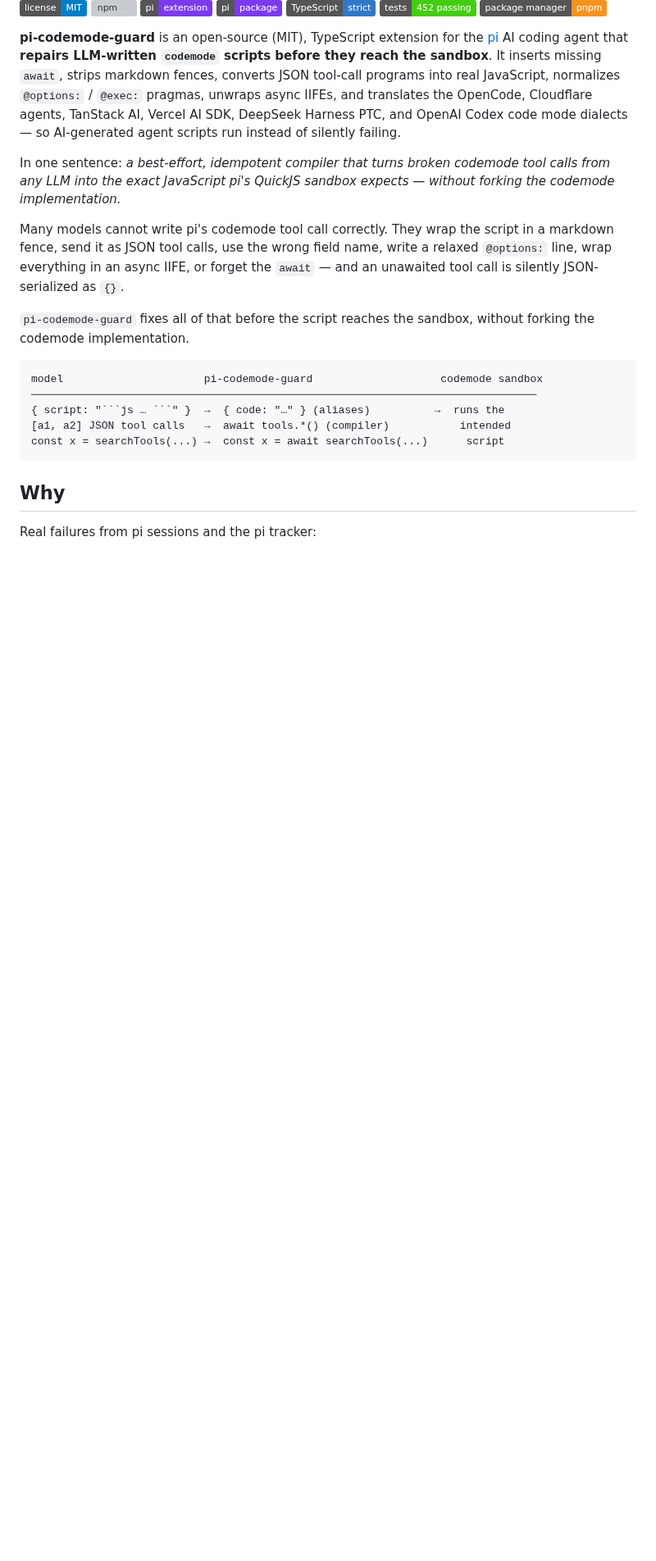
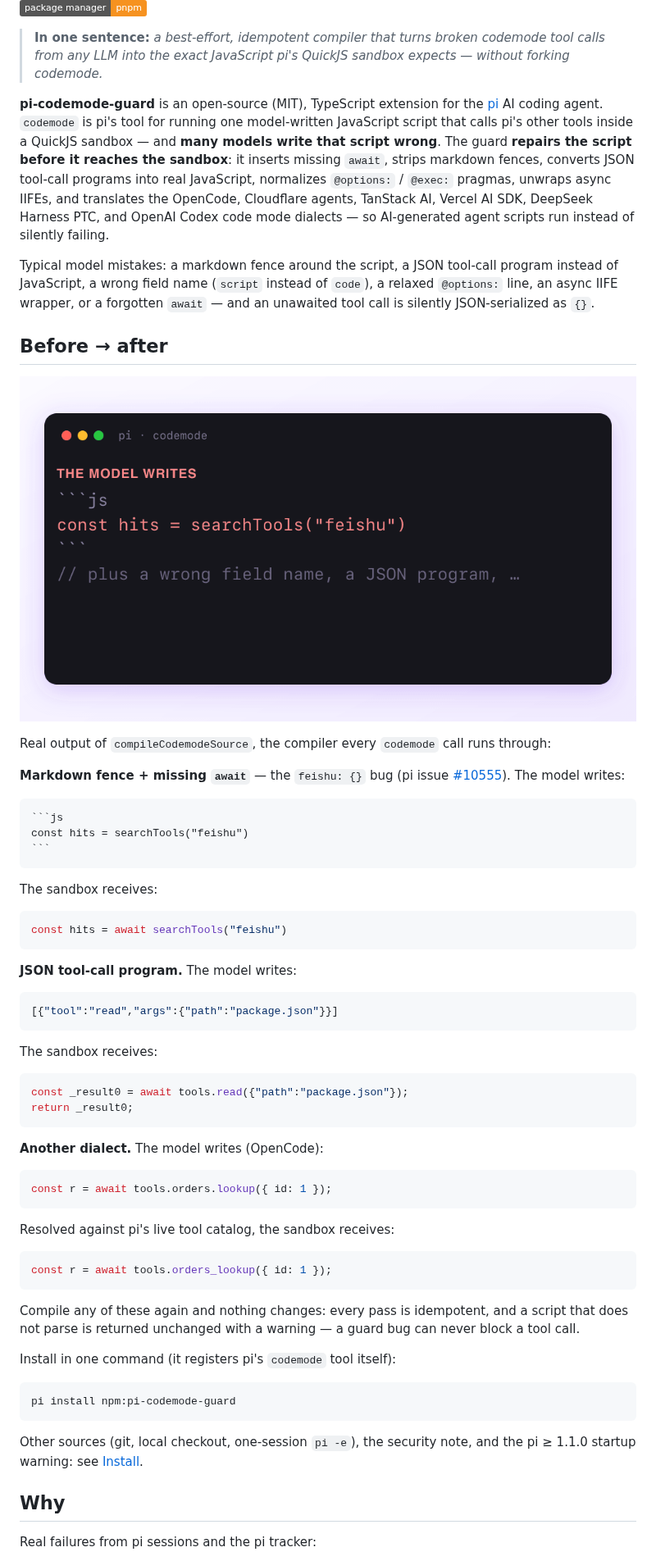
Before and after one commit to tychenjiajun/pi-codemode-guard, a Markdown page: README.md, the part around one of its changes. Shown at 82% size. Rendered like a GitHub page; pictures changed too: assets/demo.gif (added); badges without logos; blank space fills up the shorter version; grey boxes are pictures that could not be loaded.

`````diff
--- a/README.md
+++ b/README.md
@@ -15,33 +17,87 @@ English | [简体中文](./README.zh-CN.md)
 [![pnpm](https://img.shields.io/badge/package%20manager-pnpm-f69220.svg)](https://pnpm.io)
 
+> **In one sentence:** *a best-effort, idempotent compiler that turns broken
+> codemode tool calls from any LLM into the exact JavaScript pi's QuickJS
+> sandbox expects — without forking codemode.*
+
 **pi-codemode-guard** is an open-source (MIT), TypeScript extension for the
-[pi](https://github.com/earendil-works/pi) AI coding agent that **repairs
-LLM-written `codemode` scripts before they reach the sandbox**. It inserts
+[pi](https://github.com/earendil-works/pi) AI coding agent. `codemode` is pi's
+tool for running one model-written JavaScript script that calls pi's other
+tools inside a QuickJS sandbox — and **many models write that script wrong**.
+The guard **repairs the script before it reaches the sandbox**: it inserts
 missing `await`, strips markdown fences, converts JSON tool-call programs into
-real JavaScript, normalizes `@options:` / `@exec:` pragmas, unwraps async IIFEs, and
-translates the OpenCode, Cloudflare agents, TanStack AI, Vercel AI SDK,
+real JavaScript, normalizes `@options:` / `@exec:` pragmas, unwraps async IIFEs,
+and translates the OpenCode, Cloudflare agents, TanStack AI, Vercel AI SDK,
 DeepSeek Harness PTC, and OpenAI Codex code mode dialects — so AI-generated
 agent scripts run instead of silently failing.
 
-In one sentence: *a best-effort, idempotent compiler that turns broken
-codemode tool calls from any LLM into the exact JavaScript pi's QuickJS sandbox
-expects — without forking the codemode implementation.*
+Typical model mistakes: a markdown fence around the script, a JSON tool-call
+program instead of JavaScript, a wrong field name (`script` instead of `code`),
+a relaxed `@options:` line, an async IIFE wrapper, or a forgotten `await` — and
+an unawaited tool call is silently JSON-serialized as `{}`.
 
-Many models cannot write pi's codemode tool call correctly. They wrap the script
-in a markdown fence, send it as JSON tool calls, use the wrong field name, write
-a relaxed `@options:` line, wrap everything in an async IIFE, or forget the
-`await` — and an unawaited tool call is silently JSON-serialized as `{}`.
+## Before → after
 
-`pi-codemode-guard` fixes all of that before the script reaches the sandbox,
-without forking the codemode implementation.
+<p align="center">
+  <img src="./assets/demo.gif" alt="The model writes a fenced script without await; pi-codemode-guard compiles it; the sandbox receives await searchTools(…)" width="880">
+</p>
 
+Real output of `compileCodemodeSource`, the compiler every `codemode` call
+runs through:
+
+**Markdown fence + missing `await`** — the `feishu: {}` bug (pi issue
+[#10555](https://github.com/earendil-works/pi/issues/10555)). The model
+writes:
+
+````markdown
+```js
+const hits = searchTools("feishu")
 ```
-model                      pi-codemode-guard                    codemode sandbox
-───────────────────────────────────────────────────────────────────────────────
-{ script: "```js … ```" }  →  { code: "…" } (aliases)          →  runs the
-[a1, a2] JSON tool calls   →  await tools.*() (compiler)           intended
-const x = searchTools(...) →  const x = await searchTools(...)      script
+````
+
+The sandbox receives:
+
+```js
+const hits = await searchTools("feishu")
 ```
+
+**JSON tool-call program.** The model writes:
+
+```json
+[{"tool":"read","args":{"path":"package.json"}}]
+```
+
+The sandbox receives:
+
+```js
+const _result0 = await tools.read({"path":"package.json"});
+return _result0;
+```
+
+**Another dialect.** The model writes (OpenCode):
+
+```js
+const r = await tools.orders.lookup({ id: 1 });
+```
+
+Resolved against pi's live tool catalog, the sandbox receives:
+
+```js
+const r = await tools.orders_lookup({ id: 1 });
+```
+
+Compile any of these again and nothing changes: every pass is idempotent, and
+a script that does not parse is returned unchanged with a warning — a guard
+bug can never block a tool call.
+
+Install in one command (it registers pi's `codemode` tool itself):
+
+```bash
+pi install npm:pi-codemode-guard
+```
+
+Other sources (git, local checkout, one-session `pi -e`), the security note,
+and the pi ≥ 1.1.0 startup warning: see [Install](#install).
 
 ## Why
 
`````
Also changed, not shown: other parts of README.md (+2 -0 lines), README.zh-CN.md (+71 -15 lines), assets/preview.png (added), 3 other files.
